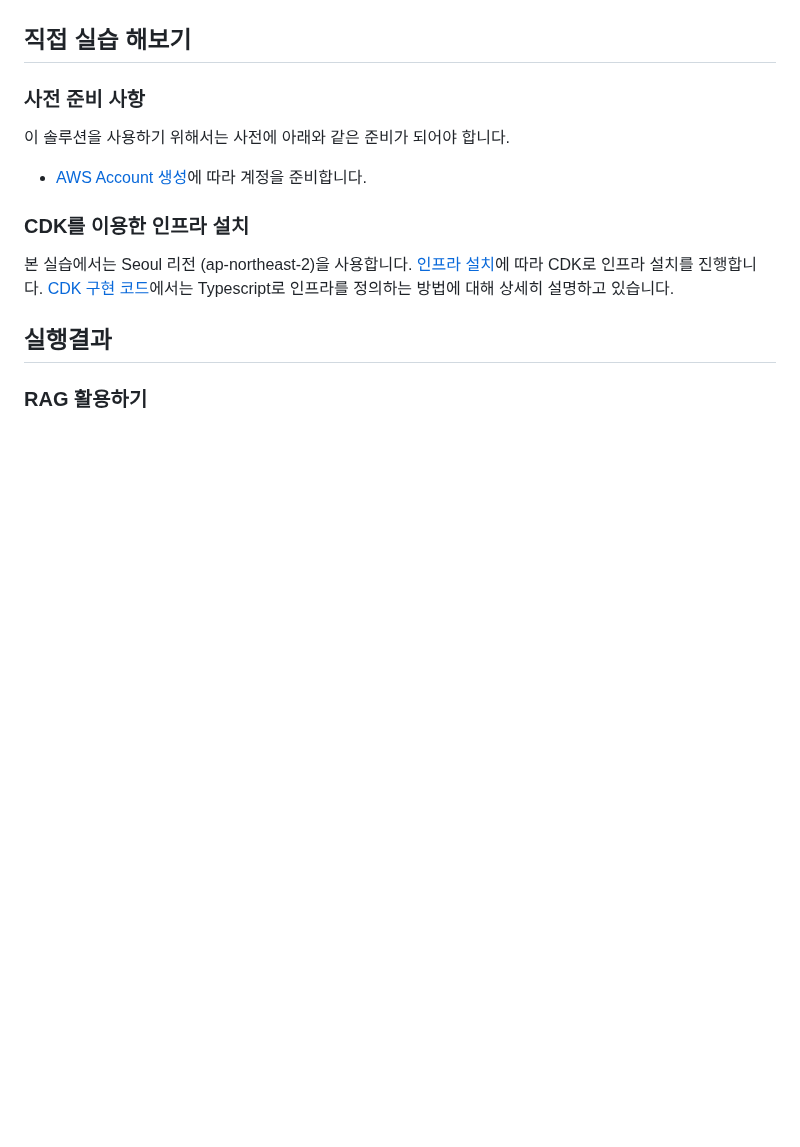
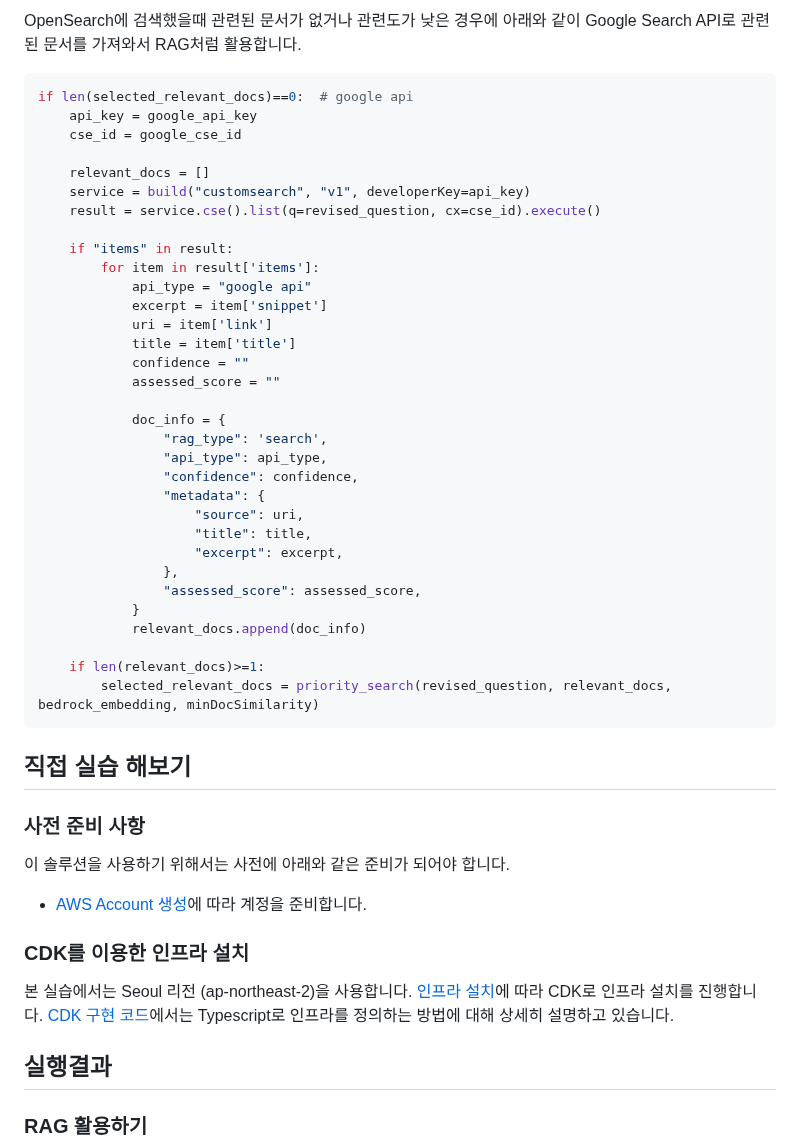
Before and after one commit to kyopark2014/llm-multimodal-and-rag, a Markdown page: README.md, the part around one of its changes. GitHub-like rendering; blank space fills up the shorter version.

````diff
--- a/README.md
+++ b/README.md
@@ -63,3 +139,40 @@ llm = BedrockChat(
+OpenSearch에 검색했을때 관련된 문서가 없거나 관련도가 낮은 경우에 아래와 같이 Google Search API로 관련된 문서를 가져와서 RAG처럼 활용합니다.
+
+```python
+if len(selected_relevant_docs)==0:  # google api
+    api_key = google_api_key
+    cse_id = google_cse_id
+
+    relevant_docs = []
+    service = build("customsearch", "v1", developerKey=api_key)
+    result = service.cse().list(q=revised_question, cx=cse_id).execute()
+
+    if "items" in result:
+        for item in result['items']:
+            api_type = "google api"
+            excerpt = item['snippet']
+            uri = item['link']
+            title = item['title']
+            confidence = ""
+            assessed_score = ""
+
+            doc_info = {
+                "rag_type": 'search',
+                "api_type": api_type,
+                "confidence": confidence,
+                "metadata": {
+                    "source": uri,
+                    "title": title,
+                    "excerpt": excerpt,
+                },
+                "assessed_score": assessed_score,
+            }
+            relevant_docs.append(doc_info)
+
+    if len(relevant_docs)>=1:
+        selected_relevant_docs = priority_search(revised_question, relevant_docs, bedrock_embedding, minDocSimilarity)
+```
+
 ## 직접 실습 해보기
 
 ### 사전 준비 사항
````
Also changed, not shown: other parts of README.md (+76 -0 lines).
